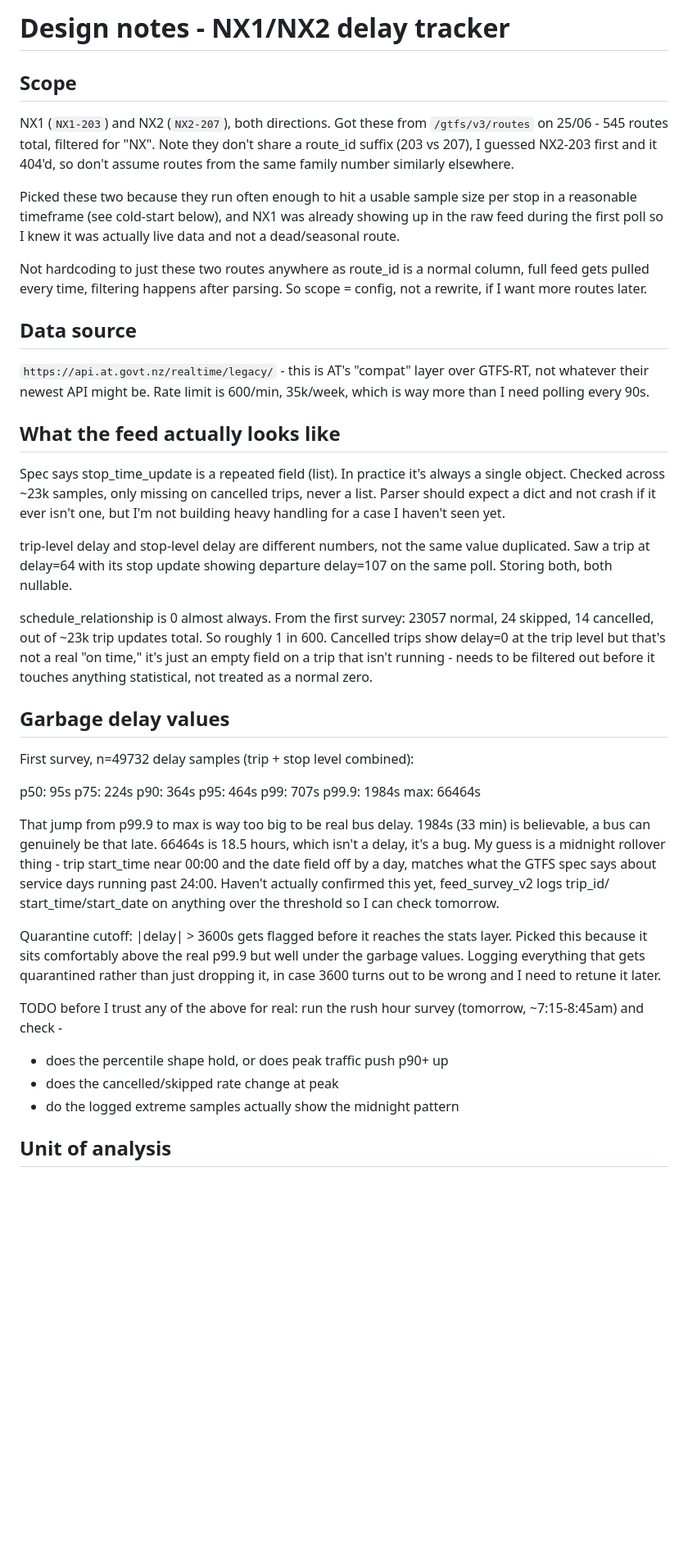
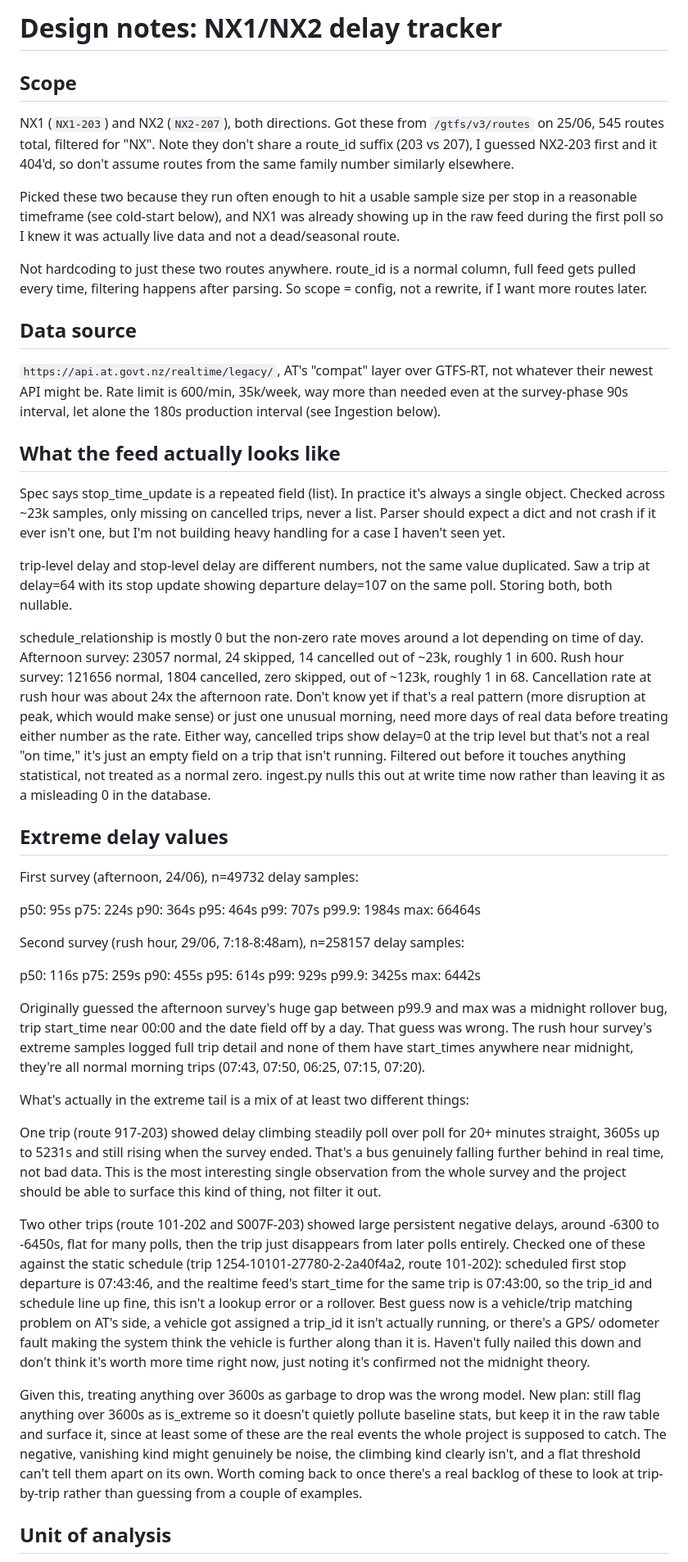
Before and after one commit to bonnie-mcconnell/transit-anomaly-engine, a Markdown page: DESIGN.md, the part around one of its changes. Shown at 82% size. GitHub-like rendering; blank space fills up the shorter version.

Commit message:
docs: update design doc

```diff
--- a/DESIGN.md
+++ b/DESIGN.md
@@ -1,9 +1,9 @@
-# Design notes - NX1/NX2 delay tracker
+# Design notes: NX1/NX2 delay tracker
 
 ## Scope
 
 NX1 (`NX1-203`) and NX2 (`NX2-207`), both directions. Got these from
-`/gtfs/v3/routes` on 25/06 - 545 routes total, filtered for "NX". Note
+`/gtfs/v3/routes` on 25/06, 545 routes total, filtered for "NX". Note
 they don't share a route_id suffix (203 vs 207), I guessed NX2-203 first
 and it 404'd, so don't assume routes from the same family number
 similarly elsewhere.
@@ -13,15 +13,16 @@ size per stop in a reasonable timeframe (see cold-start below), and NX1
 was already showing up in the raw feed during the first poll so I knew
 it was actually live data and not a dead/seasonal route.
 
-Not hardcoding to just these two routes anywhere as route_id is a normal
+Not hardcoding to just these two routes anywhere. route_id is a normal
 column, full feed gets pulled every time, filtering happens after
 parsing. So scope = config, not a rewrite, if I want more routes later.
 
 ## Data source
 
-`https://api.at.govt.nz/realtime/legacy/` - this is AT's "compat" layer
+`https://api.at.govt.nz/realtime/legacy/`, AT's "compat" layer
 over GTFS-RT, not whatever their newest API might be. Rate limit is
-600/min, 35k/week, which is way more than I need polling every 90s.
+600/min, 35k/week, way more than needed even at the survey-phase 90s
+interval, let alone the 180s production interval (see Ingestion below).
 
 ## What the feed actually looks like
 
@@ -36,16 +37,23 @@ same value duplicated. Saw a trip at delay=64 with its stop update
 showing departure delay=107 on the same poll. Storing both, both
 nullable.
 
-schedule_relationship is 0 almost always. From the first survey:
-23057 normal, 24 skipped, 14 cancelled, out of ~23k trip updates total.
-So roughly 1 in 600. Cancelled trips show delay=0 at the trip level but
-that's not a real "on time," it's just an empty field on a trip that
-isn't running - needs to be filtered out before it touches anything
-statistical, not treated as a normal zero.
+schedule_relationship is mostly 0 but the non-zero rate moves around a
+lot depending on time of day. Afternoon survey: 23057 normal, 24
+skipped, 14 cancelled out of ~23k, roughly 1 in 600. Rush hour survey:
+121656 normal, 1804 cancelled, zero skipped, out of ~123k, roughly 1 in
+68. Cancellation rate at rush hour was about 24x the afternoon rate.
+Don't know yet if that's a real pattern (more disruption at peak,
+which would make sense) or just one unusual morning, need more days of
+real data before treating either number as the rate. Either way,
+cancelled trips show delay=0 at the trip level but that's not a real
+"on time," it's just an empty field on a trip that isn't running.
+Filtered out before it touches anything statistical, not treated as a
+normal zero. ingest.py nulls this out at write time now rather than
+leaving it as a misleading 0 in the database.
 
-## Garbage delay values
+## Extreme delay values
 
-First survey, n=49732 delay samples (trip + stop level combined):
+First survey (afternoon, 24/06), n=49732 delay samples:
 
 p50: 95s
 p75: 224s
@@ -55,26 +63,56 @@ p99: 707s
 p99.9: 1984s
 max: 66464s
 
-That jump from p99.9 to max is way too big to be real bus delay. 1984s
-(33 min) is believable, a bus can genuinely be that late. 66464s is 18.5
-hours, which isn't a delay, it's a bug. My guess is a midnight rollover
-thing - trip start_time near 00:00 and the date field off by a day,
-matches what the GTFS spec says about service days running past 24:00.
-Haven't actually confirmed this yet, feed_survey_v2 logs trip_id/
-start_time/start_date on anything over the threshold so I can check
-tomorrow.
+Second survey (rush hour, 29/06, 7:18-8:48am), n=258157 delay samples:
 
-Quarantine cutoff: |delay| > 3600s gets flagged before it reaches the
-stats layer. Picked this because it sits comfortably above the real
-p99.9 but well under the garbage values. Logging everything that gets
-quarantined rather than just dropping it, in case 3600 turns out to be
-wrong and I need to retune it later.
+p50: 116s
+p75: 259s
+p90: 455s
+p95: 614s
+p99: 929s
+p99.9: 3425s
+max: 6442s
 
-TODO before I trust any of the above for real: run the rush hour survey
-(tomorrow, ~7:15-8:45am) and check -
-- does the percentile shape hold, or does peak traffic push p90+ up
-- does the cancelled/skipped rate change at peak
-- do the logged extreme samples actually show the midnight pattern
+Originally guessed the afternoon survey's huge gap between p99.9 and
+max was a midnight rollover bug, trip start_time near 00:00 and the
+date field off by a day. That guess was wrong. The rush hour survey's
+extreme samples logged full trip detail and none of them have
+start_times anywhere near midnight, they're all normal morning trips
+(07:43, 07:50, 06:25, 07:15, 07:20).
+
+What's actually in the extreme tail is a mix of at least two different
+things:
+
+One trip (route 917-203) showed delay climbing steadily poll over poll
+for 20+ minutes straight, 3605s up to 5231s and still rising when the
+survey ended. That's a bus genuinely falling further behind in real
+time, not bad data. This is the most interesting single observation
+from the whole survey and the project should be able to surface this
+kind of thing, not filter it out.
+
+Two other trips (route 101-202 and S007F-203) showed large persistent
+negative delays, around -6300 to -6450s, flat for many polls, then the
+trip just disappears from later polls entirely. Checked one of these
+against the static schedule (trip 1254-10101-27780-2-2a40f4a2, route
+101-202): scheduled first stop departure is 07:43:46, and the realtime
+feed's start_time for the same trip is 07:43:00, so the trip_id and
+schedule line up fine, this isn't a lookup error or a rollover. Best
+guess now is a vehicle/trip matching problem on AT's side, a vehicle
+got assigned a trip_id it isn't actually running, or there's a GPS/
+odometer fault making the system think the vehicle is further along
+than it is. Haven't fully nailed this down and don't think it's worth
+more time right now, just noting it's confirmed not the midnight
+theory.
+
+Given this, treating anything over 3600s as garbage to drop was the
+wrong model. New plan: still flag anything over 3600s as is_extreme so
+it doesn't quietly pollute baseline stats, but keep it in the raw
+table and surface it, since at least some of these are the real
+events the whole project is supposed to catch. The negative, vanishing
+kind might genuinely be noise, the climbing kind clearly isn't, and a
+flat threshold can't tell them apart on its own. Worth coming back to
+once there's a real backlog of these to look at trip-by-trip rather
+than guessing from a couple of examples.
 
 ## Unit of analysis
 
```
Also changed, not shown: other parts of DESIGN.md (+38 -7 lines).
